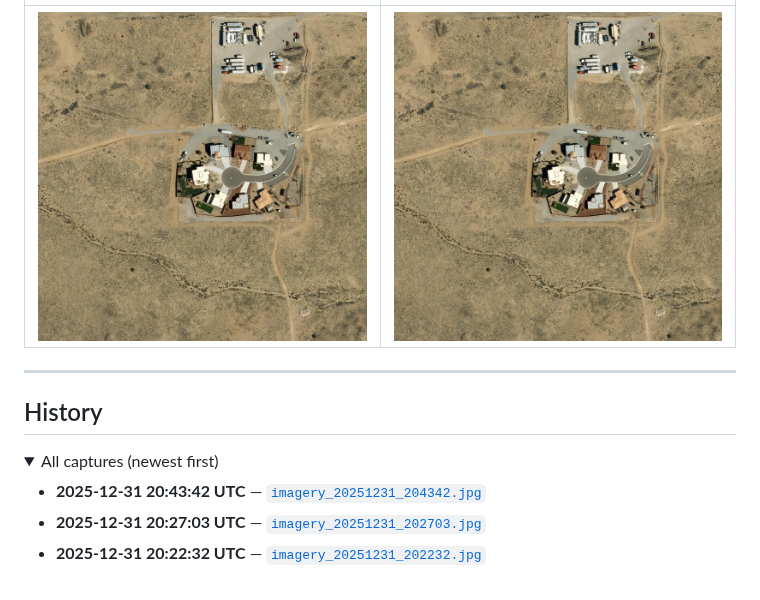
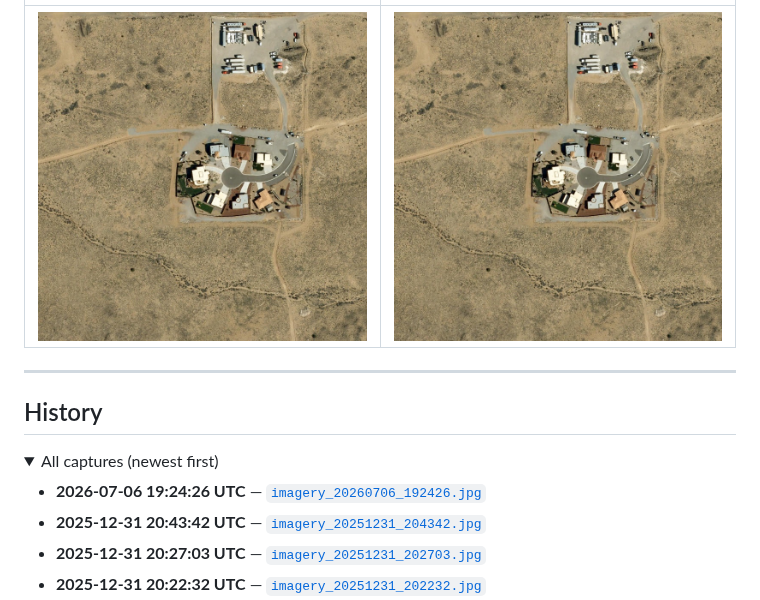
Before and after one commit to korbirayen/Pluribus_Update, a Markdown page: README.md, the part around one of its changes. Drawn GitHub-style; pictures changed too: imagery_20260706_192426.jpg (added); folded sections open.

Commit message:
🛰️ New imagery detected - 2026-07-06 19:24:26 UTC

```diff
--- a/README.md
+++ b/README.md
@@ -9,5 +9,5 @@ Location: **35°09'55.3"N 106°44'46.4"W**
 |:---:|:---:|
-| ![Newest](imagery_20251231_204342.jpg) | ![Previous](imagery_20251231_202703.jpg) |
+| ![Newest](imagery_20260706_192426.jpg) | ![Previous](imagery_20251231_204342.jpg) |
 
 ---
 
@@ -16,6 +16,7 @@ Location: **35°09'55.3"N 106°44'46.4"W**
 <details>
 <summary>All captures (newest first)</summary>
 
+- **2026-07-06 19:24:26 UTC** — [`imagery_20260706_192426.jpg`](imagery_20260706_192426.jpg)
 - **2025-12-31 20:43:42 UTC** — [`imagery_20251231_204342.jpg`](imagery_20251231_204342.jpg)
 - **2025-12-31 20:27:03 UTC** — [`imagery_20251231_202703.jpg`](imagery_20251231_202703.jpg)
 - **2025-12-31 20:22:32 UTC** — [`imagery_20251231_202232.jpg`](imagery_20251231_202232.jpg)
```
Also changed, not shown: other parts of README.md (+1 -1 lines).
